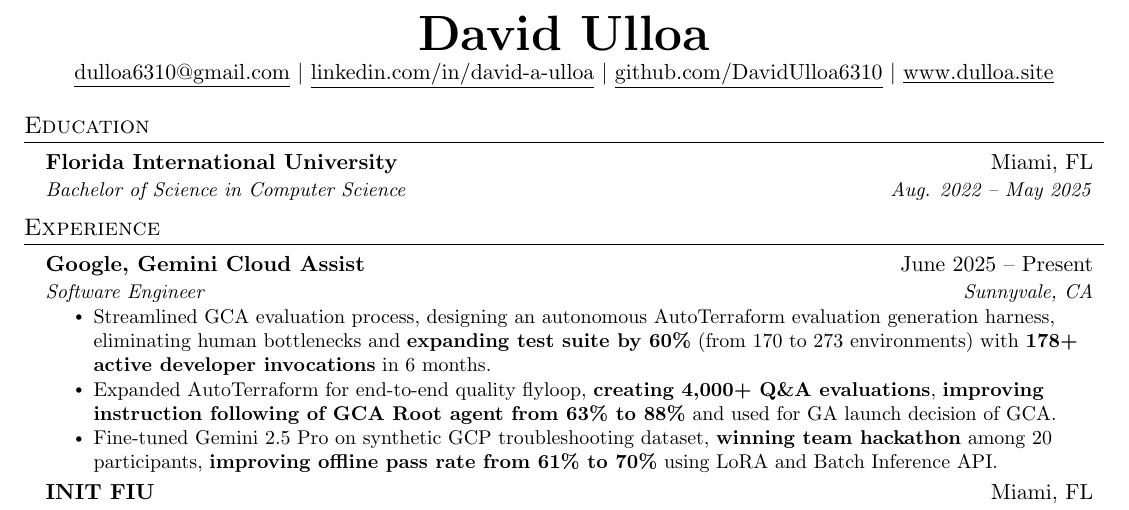
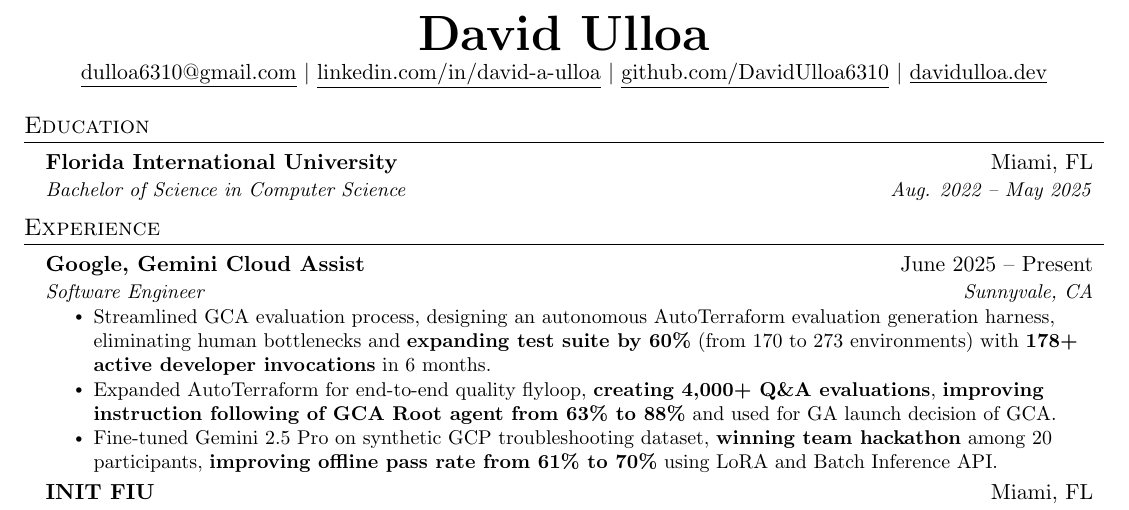
Before and after one commit to DavidUlloa6310/personal-site-mac, a LaTeX CV (resume/resume.tex): part of the page, cut so that both start at the same text. Compiled offline with pdfLaTeX.

Commit message:
Point resume website link at davidulloa.dev
Co-Authored-By: Claude Opus 5.5 (1M context) <noreply@anthropic.com>
Claude-Session: https://claude.ai/code/session_011RnQjAY3ocqJSbit5V4FP5

```diff
--- a/resume/resume.tex
+++ b/resume/resume.tex
@@ -116,7 +116,7 @@
     \href{mailto:dulloa6310@gmail.com}{\underline{dulloa6310@gmail.com}} $|$
     \href{https://linkedin.com/in/david-a-ulloa}{\underline{linkedin.com/in/david-a-ulloa}} $|$
     \href{https://github.com/DavidUlloa6310}{\underline{github.com/DavidUlloa6310}} $|$
-    \href{www.dulloa.site}{\underline{www.dulloa.site}}
+    \href{https://davidulloa.dev}{\underline{davidulloa.dev}}
 \end{center}
 
 
```
